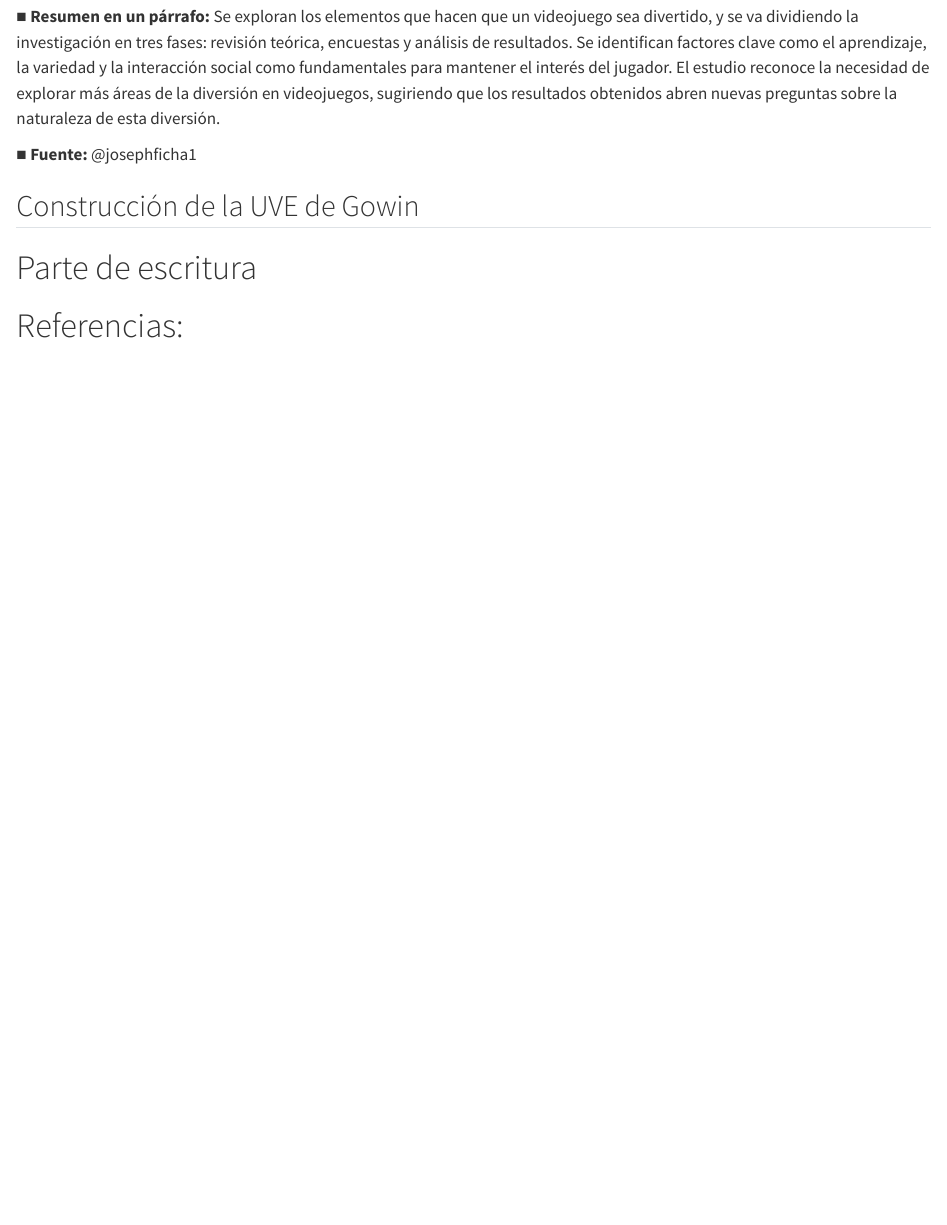
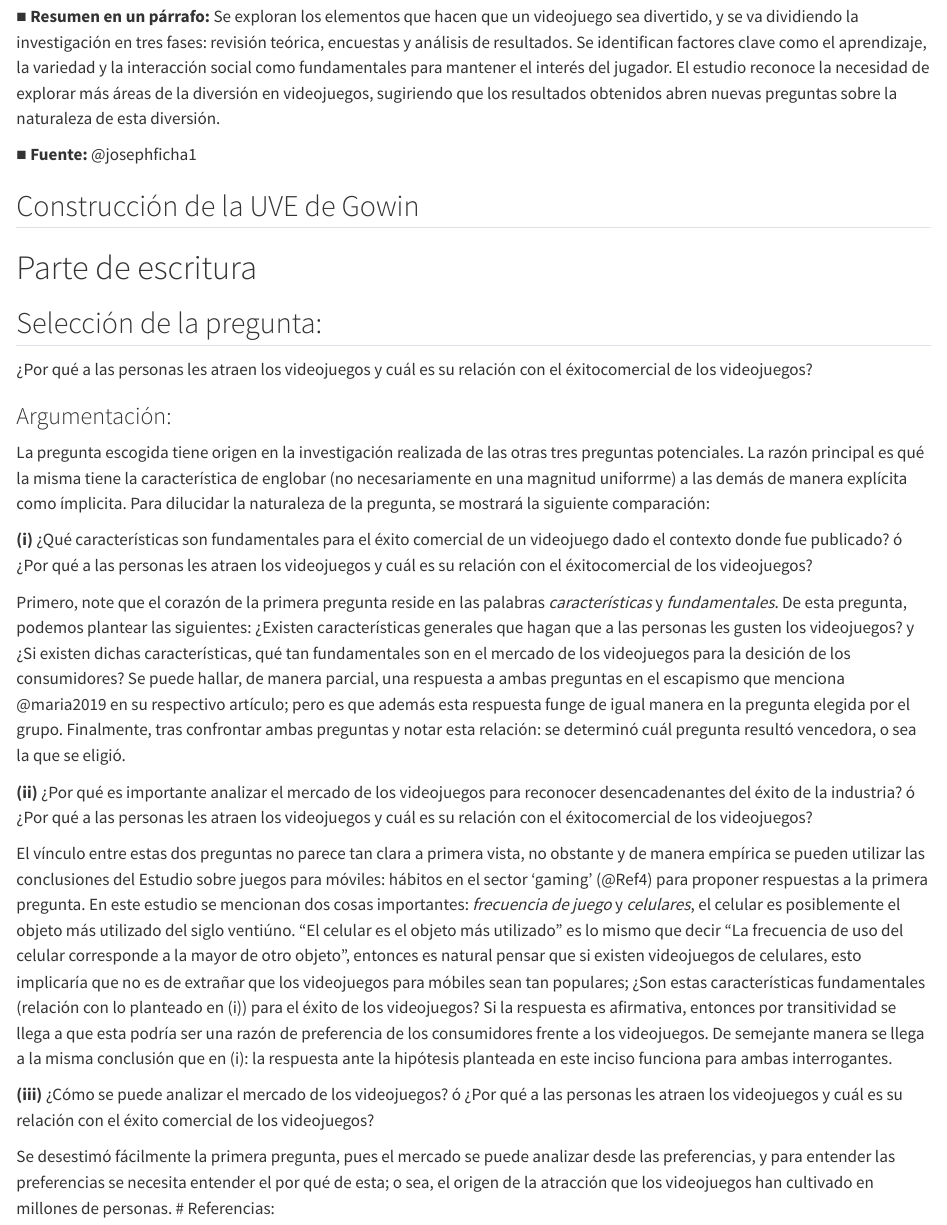
Before and after one commit to Joseph101rom/Bitacoras-Grupo-3-CA-0204-II-2024-, a Quarto document (bitacora-1.qmd): the page in a window 1100 px wide, from 8630 px down. Rendered offline with R 4.5, knitr and Pandoc in place of Quarto, with nearby package versions.

Commit message:
feat: se agrega la parte de escritura en las líneas 336-354

```diff
--- a/bitacora-1.qmd
+++ b/bitacora-1.qmd
@@ -333,4 +333,24 @@ __■ Fuente:__ @josephficha1
 
 ## Construcción de la UVE de Gowin
 # Parte de escritura
+## Selección de la pregunta:
+
+¿Por qué a las personas les atraen los videojuegos y cuál es su relación con el éxitocomercial de los videojuegos?
+
+### Argumentación:
+
+La pregunta escogida tiene origen en la investigación realizada de las otras tres preguntas potenciales. La razón principal es qué la misma tiene la característica de englobar (no necesariamente en una magnitud uniforrme) a las demás de manera explícita como ímplicita. Para dilucidar la naturaleza de la pregunta, se mostrará la siguiente comparación:
+
+__(i)__ ¿Qué características son fundamentales para el éxito comercial de un videojuego dado el contexto donde fue publicado? ó ¿Por qué a las personas les atraen los videojuegos y cuál es su relación con el éxitocomercial de los videojuegos?
+
+Primero, note que el corazón de la primera pregunta reside en las palabras *características* y *fundamentales*. De esta pregunta, podemos plantear las siguientes: ¿Existen características generales que hagan que a las personas les gusten los videojuegos? y ¿Si existen dichas características, qué tan fundamentales son en el mercado de los videojuegos para la desición de los consumidores? Se puede hallar, de manera parcial, una respuesta a ambas preguntas en el escapismo que menciona
+@maria2019 en su respectivo artículo; pero es que además esta respuesta funge de igual manera en la pregunta elegida por el grupo. Finalmente, tras confrontar ambas preguntas y notar esta relación: se determinó cuál pregunta resultó vencedora, o sea la que se eligió.
+
+__(ii)__ ¿Por qué es importante analizar el mercado de los videojuegos para reconocer desencadenantes del éxito de la industria? ó ¿Por qué a las personas les atraen los videojuegos y cuál es su relación con el éxitocomercial de los videojuegos?
+
+El vínculo entre estas dos preguntas no parece tan clara a primera vista, no obstante y de manera empírica se pueden utilizar las conclusiones del Estudio sobre juegos para móviles: hábitos en el sector ‘gaming’ (@Ref4) para proponer respuestas a la primera pregunta. En este estudio se mencionan dos cosas importantes: *frecuencia de juego* y  *celulares*, el celular es posiblemente el objeto más utilizado del siglo ventiúno. "El celular es el objeto más utilizado" es lo mismo que decir "La frecuencia de uso del celular corresponde a la mayor de otro objeto", entonces es natural pensar que si existen videojuegos de celulares, esto implicaría que no es de extrañar que los videojuegos para móbiles sean tan populares; ¿Son estas características fundamentales (relación con lo planteado en (i)) para el éxito de los videojuegos? Si la respuesta es afirmativa, entonces por transitividad se llega a que esta podría ser una razón de preferencia de los consumidores frente a los videojuegos. De semejante manera se llega a la misma conclusión que en (i): la respuesta ante la hipótesis planteada en este inciso funciona para ambas interrogantes.
+
+__(iii)__ ¿Cómo se puede analizar el mercado de los videojuegos? ó ¿Por qué a las personas les atraen los videojuegos y cuál es su relación con el éxito comercial de los videojuegos?
+
+Se desestimó fácilmente la primera pregunta, pues el mercado se puede analizar desde las preferencias, y para entender las preferencias se necesita entender el por qué de esta; o sea, el origen de la atracción que los videojuegos han cultivado en millones de personas.
 # Referencias:
```
